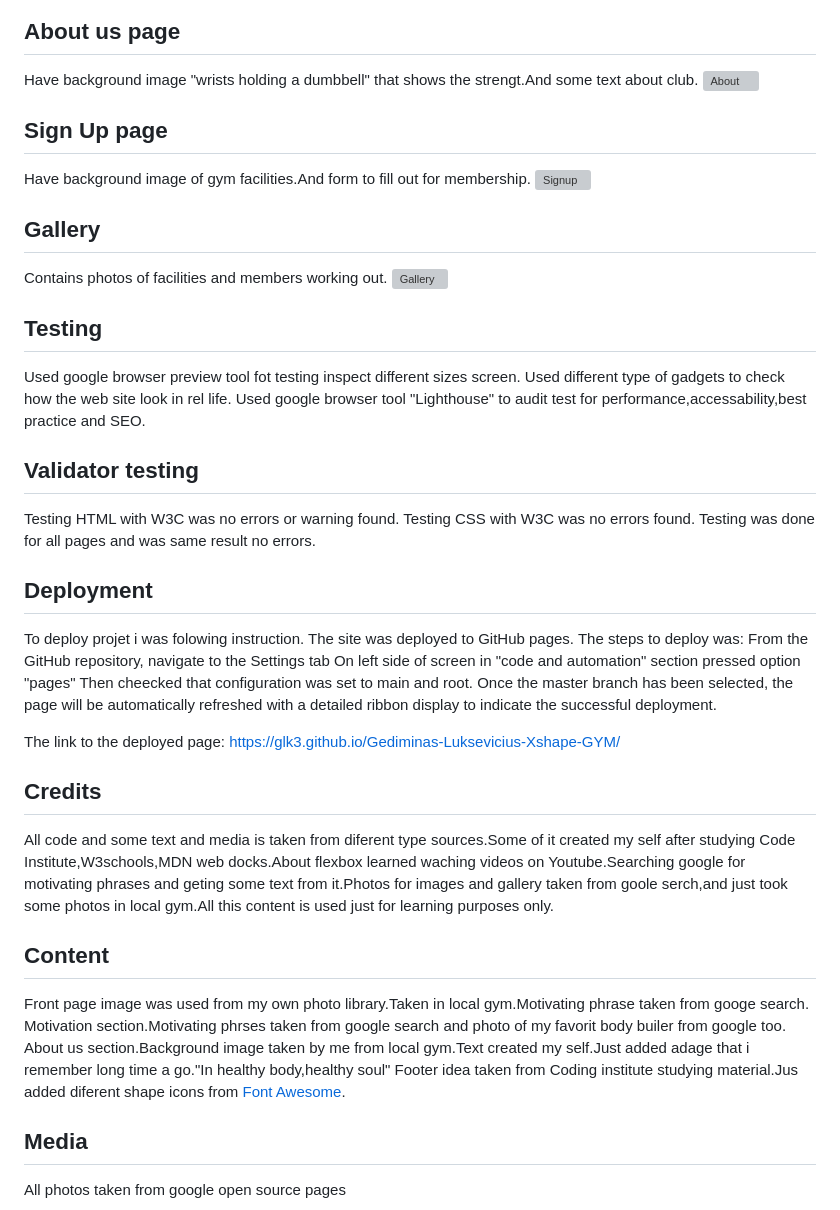
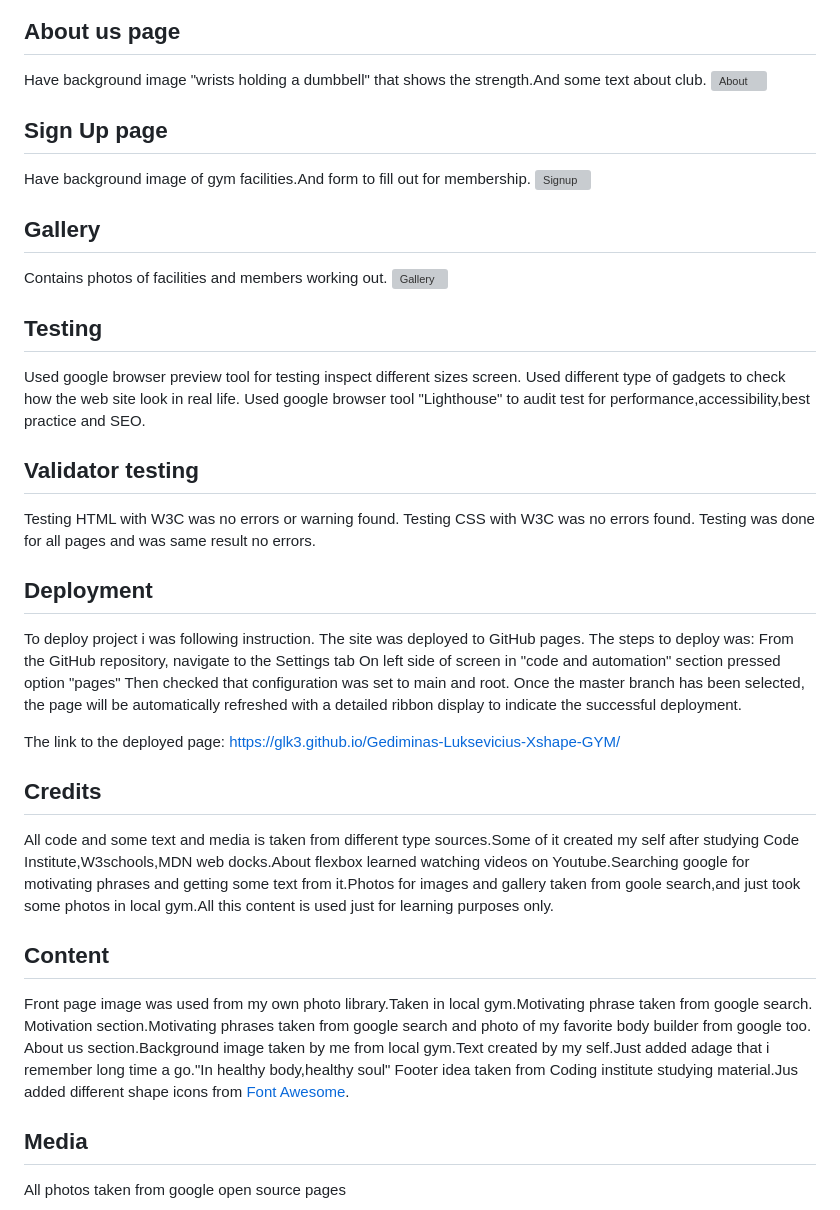
Before and after one commit to Code-Institute-Submissions/Gediminas-Luksevicius-Xshape-GYM, a Markdown page: README.md, the part around one of its changes. GitHub-like rendering; grey boxes are pictures that could not be loaded.

Commit message:
Corrected the grammar of Readme file text

```diff
--- a/README.md
+++ b/README.md
@@ -33,7 +33,7 @@ Contains links to social media.
 ![Footer](assets/images/footer.png)
 
 ## About us page
-Have background image "wrists holding a dumbbell" that shows the strengt.And some text about club.
+Have background image "wrists holding a dumbbell" that shows the strength.And some text about club.
 ![About](assets/images/about_us.png)
 
 ## Sign Up page
@@ -45,9 +45,9 @@ Contains photos of facilities and members working out.
 ![Gallery](assets/images/gallery.png)
 ## Testing
 
-Used google browser preview tool fot testing inspect different sizes screen.
-Used different type of gadgets to check how the web site look in rel life.
-Used google browser tool "Lighthouse" to audit test for  performance,accessability,best practice and SEO.
+Used google browser preview tool for testing inspect different sizes screen.
+Used different type of gadgets to check how the web site look in real life.
+Used google browser tool "Lighthouse" to audit test for  performance,accessibility,best practice and SEO.
 
 ## Validator testing
 Testing HTML with W3C was no errors or warning found.
@@ -55,24 +55,24 @@ Testing CSS with W3C was no errors found.
 Testing was done for all pages and was same result no errors.
 
 ## Deployment
-To deploy projet i was folowing instruction.
+To deploy project i was following instruction.
 The site was deployed to GitHub pages. The steps to deploy was:
 From the GitHub repository, navigate to the Settings tab
 On left side of screen in "code and automation" section pressed option "pages"
-Then cheecked that configuration was set to main and root.
+Then checked that configuration was set to main and root.
 Once the master branch has been selected, the page will be automatically refreshed with a detailed ribbon display to indicate the successful deployment.
 
 The link to the deployed page: https://glk3.github.io/Gediminas-Luksevicius-Xshape-GYM/
 
 ## Credits
-All code and some text and media is taken from diferent type sources.Some of it created my self after studying Code Institute,W3schools,MDN web docks.About flexbox learned waching videos on Youtube.Searching google for motivating phrases and geting some text from it.Photos for images and gallery taken from goole serch,and just took some photos in local gym.All this content is used just for learning purposes only.
+All code and some text and media is taken from different type sources.Some of it created my self after studying Code Institute,W3schools,MDN web docks.About flexbox learned watching videos on Youtube.Searching google for motivating phrases and getting some text from it.Photos for images and gallery taken from goole search,and just took some photos in local gym.All this content is used just for learning purposes only.
 
 ## Content
 
-Front page image was used from my own photo library.Taken in local gym.Motivating phrase taken from googe search.
-Motivation section.Motivating phrses taken from google search and photo of my favorit body builer from google too.
-About us section.Background image taken by me from local gym.Text created my self.Just added adage that i remember long time a go."In healthy body,healthy soul"
-Footer idea taken from Coding institute studying material.Jus added diferent shape icons from [Font Awesome](https://fontawesome.com/).
+Front page image was used from my own photo library.Taken in local gym.Motivating phrase taken from google search.
+Motivation section.Motivating phrases taken from google search and photo of my favorite body builder from google too.
+About us section.Background image taken by me from local gym.Text created by my self.Just added adage that i remember long time a go."In healthy body,healthy soul"
+Footer idea taken from Coding institute studying material.Jus added different shape icons from [Font Awesome](https://fontawesome.com/).
 
 ## Media
 
```
Also changed, not shown: other parts of README.md (+5 -5 lines).
